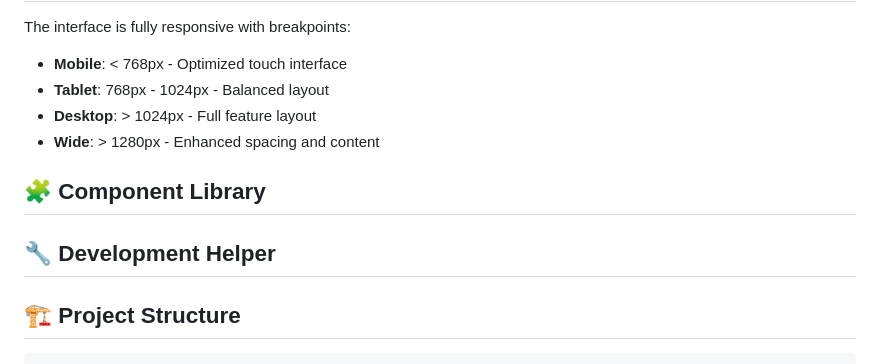
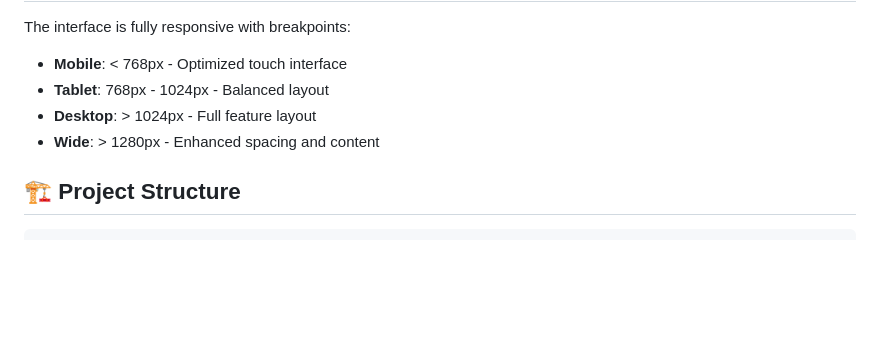
Before and after one commit to MridulTailor/claims-management-system, a Markdown page: README.md, the part around the change. Drawn GitHub-style; blank space fills up the shorter version.

Commit message:
Remove unused sections for Component Library and Development Helper from README.md

````diff
--- a/README.md
+++ b/README.md
@@ -113,10 +113,6 @@ The interface is fully responsive with breakpoints:
 - **Desktop**: > 1024px - Full feature layout
 - **Wide**: > 1280px - Enhanced spacing and content
 
-## 🧩 Component Library
-
-## 🔧 Development Helper
-
 ## 🏗️ Project Structure
 
 ```
````
